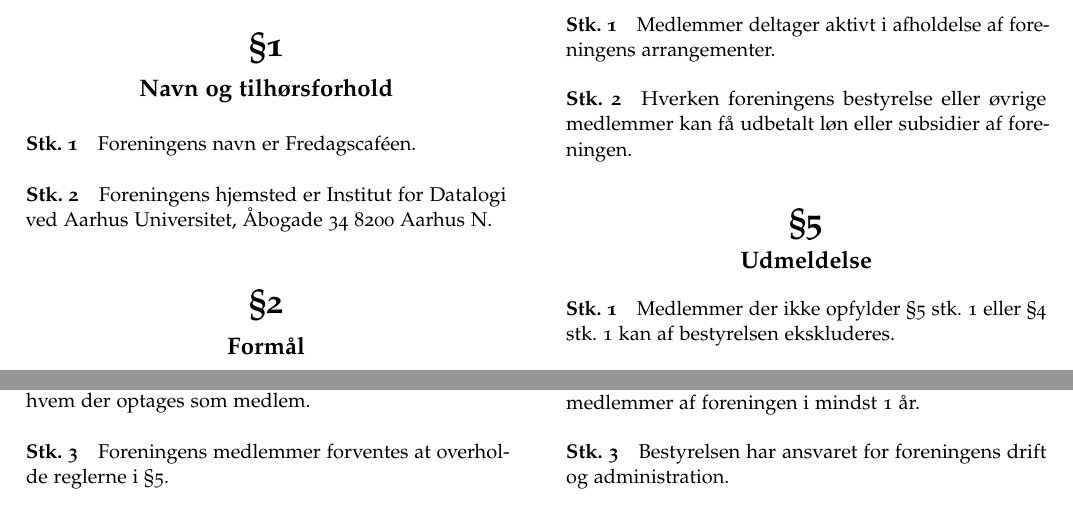
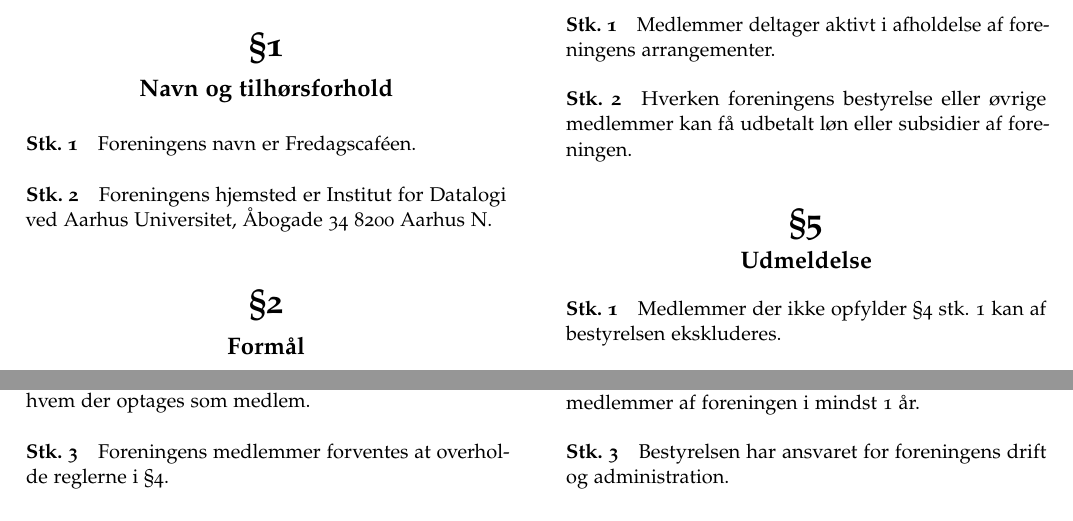
Before and after one commit to fredagscafeen/vedtaegter, a LaTeX book (main.tex): two parts of page 1 of 3, joined at a grey line, cut so that both start at the same text. Compiled offline with pdfLaTeX.

Commit message:
Fix two references

```diff
--- a/main.tex
+++ b/main.tex
@@ -69,7 +69,7 @@ enten som studerende eller ansat. Medlemmet har ingen retslige forpligtigelser o
 
 \section{} Bestyrelsen beslutter ud fra ansøgningerne, hvem der optages som medlem.
 
-\section{} Foreningens medlemmer forventes at overholde reglerne i \S 5.
+\section{} Foreningens medlemmer forventes at overholde reglerne i \S 4.
 
 \chapter{Regler for medlemmer}
 
@@ -81,7 +81,7 @@ foreningen.
 
 \chapter{Udmeldelse}
 
-\section{} Medlemmer der ikke opfylder \S 5 stk. 1 eller \S 4 stk. 1 kan af bestyrelsen ekskluderes.
+\section{} Medlemmer der ikke opfylder \S 4 stk. 1 kan af bestyrelsen ekskluderes.
 
 \section{} Et medlem kan ekskluderes hvis dette besluttes på en generalforsamling i foreningen.
 
```
